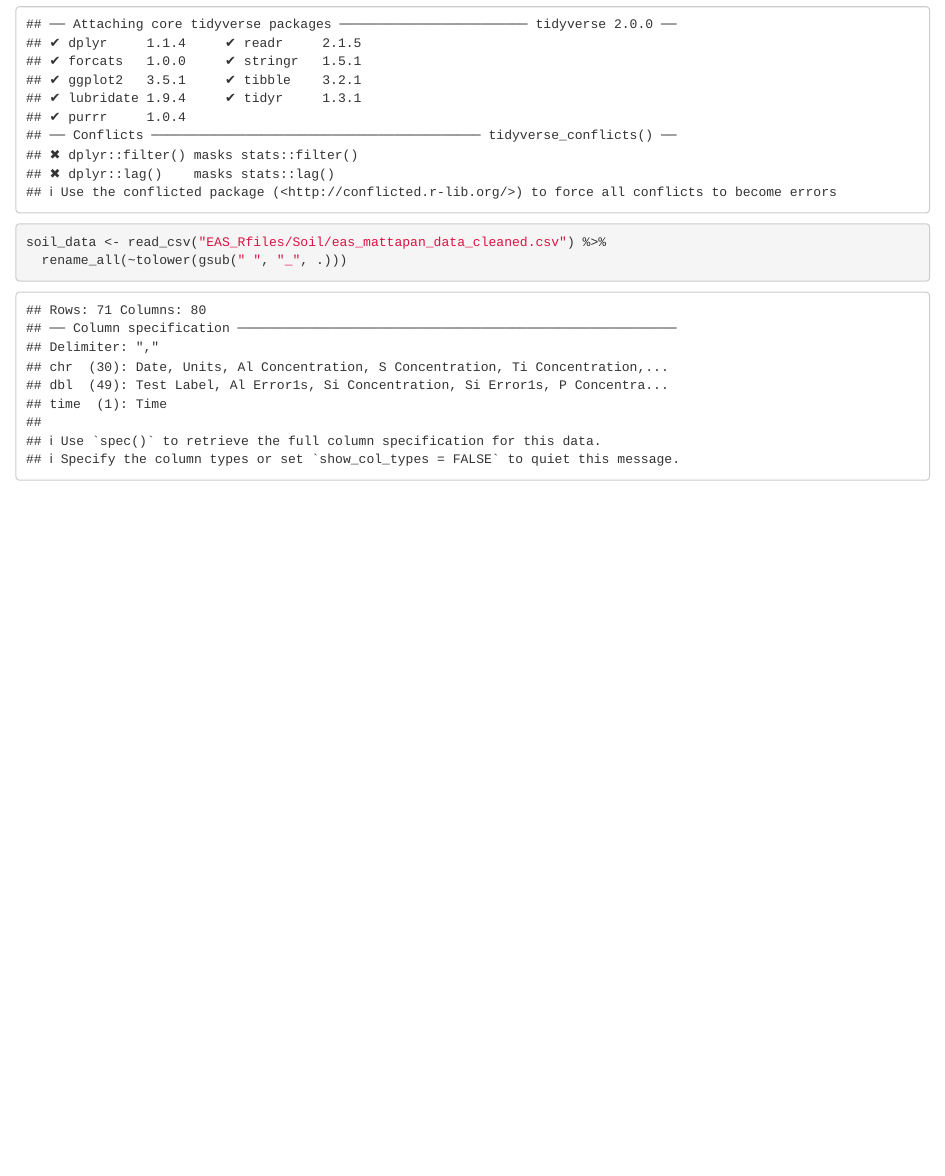
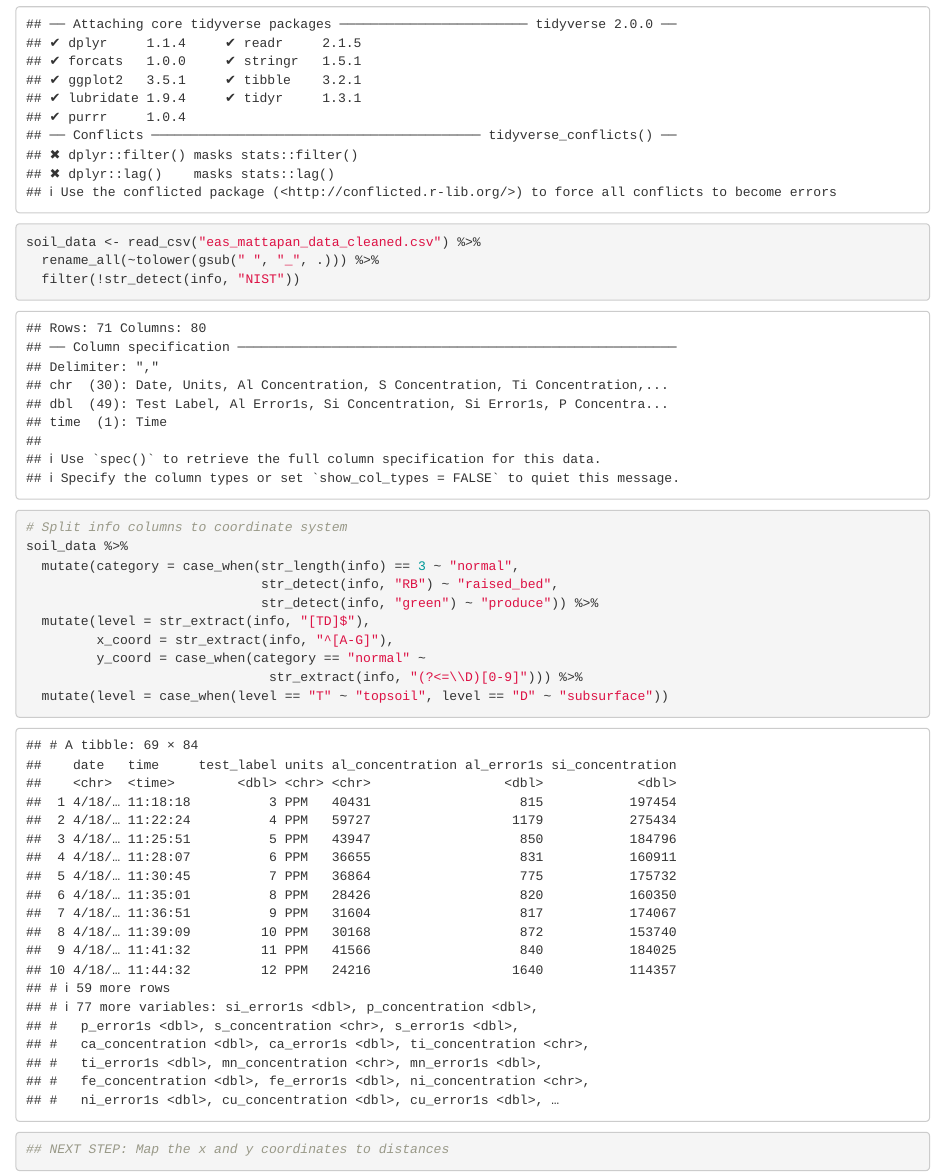
Before and after one commit to vedaant-k/Soil_Analysis, an R Markdown document (mattapan_soil_plotting.Rmd): the page in a window 1100 px wide, from its top. Rendered offline with R 4.5, knitr and Pandoc, with nearby package versions.

Commit message:
Clean and process data

````diff
--- a/mattapan_soil_plotting.Rmd
+++ b/mattapan_soil_plotting.Rmd
@@ -3,6 +3,23 @@ library(tidyverse)
 ```
 
 ```{r}
-soil_data <- read_csv("EAS_Rfiles/Soil/eas_mattapan_data_cleaned.csv") %>%
-  rename_all(~tolower(gsub(" ", "_", .)))
+soil_data <- read_csv("eas_mattapan_data_cleaned.csv") %>%
+  rename_all(~tolower(gsub(" ", "_", .))) %>%
+  filter(!str_detect(info, "NIST"))
 ```
+
+```{r}
+# Split info columns to coordinate system
+soil_data %>%
+  mutate(category = case_when(str_length(info) == 3 ~ "normal",
+                              str_detect(info, "RB") ~ "raised_bed",
+                              str_detect(info, "green") ~ "produce")) %>%
+  mutate(level = str_extract(info, "[TD]$"),
+         x_coord = str_extract(info, "^[A-G]"),
+         y_coord = case_when(category == "normal" ~
+                               str_extract(info, "(?<=\\D)[0-9]"))) %>%
+  mutate(level = case_when(level == "T" ~ "topsoil", level == "D" ~ "subsurface"))
+
+## NEXT STEP: Map the x and y coordinates to distances
+
+```
````
